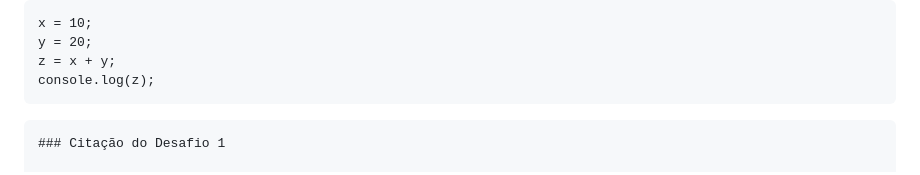
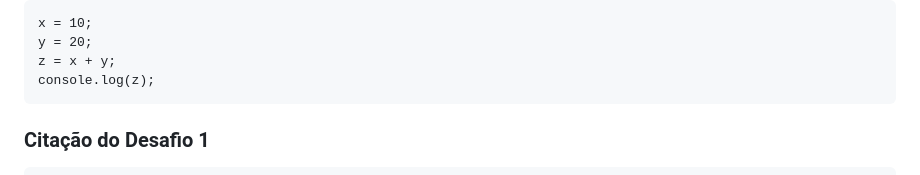
Before and after one commit to AndreMouraL/Desafio-1, a Markdown page: README.md, the part around the change. GitHub-like rendering.

Commit message:
Desafio 1

````diff
--- a/README.md
+++ b/README.md
@@ -79,10 +79,9 @@ y = 20;
 z = x + y;
 console.log(z);
 ```
+### Citação do Desafio 1
 
 ```
-### Citação do Desafio 1
-
 @Misc{moura2025desafio 1,
     author = {Moura Lima, Andre},
     title = {Desafio-1 Trilhas 2025},
````
